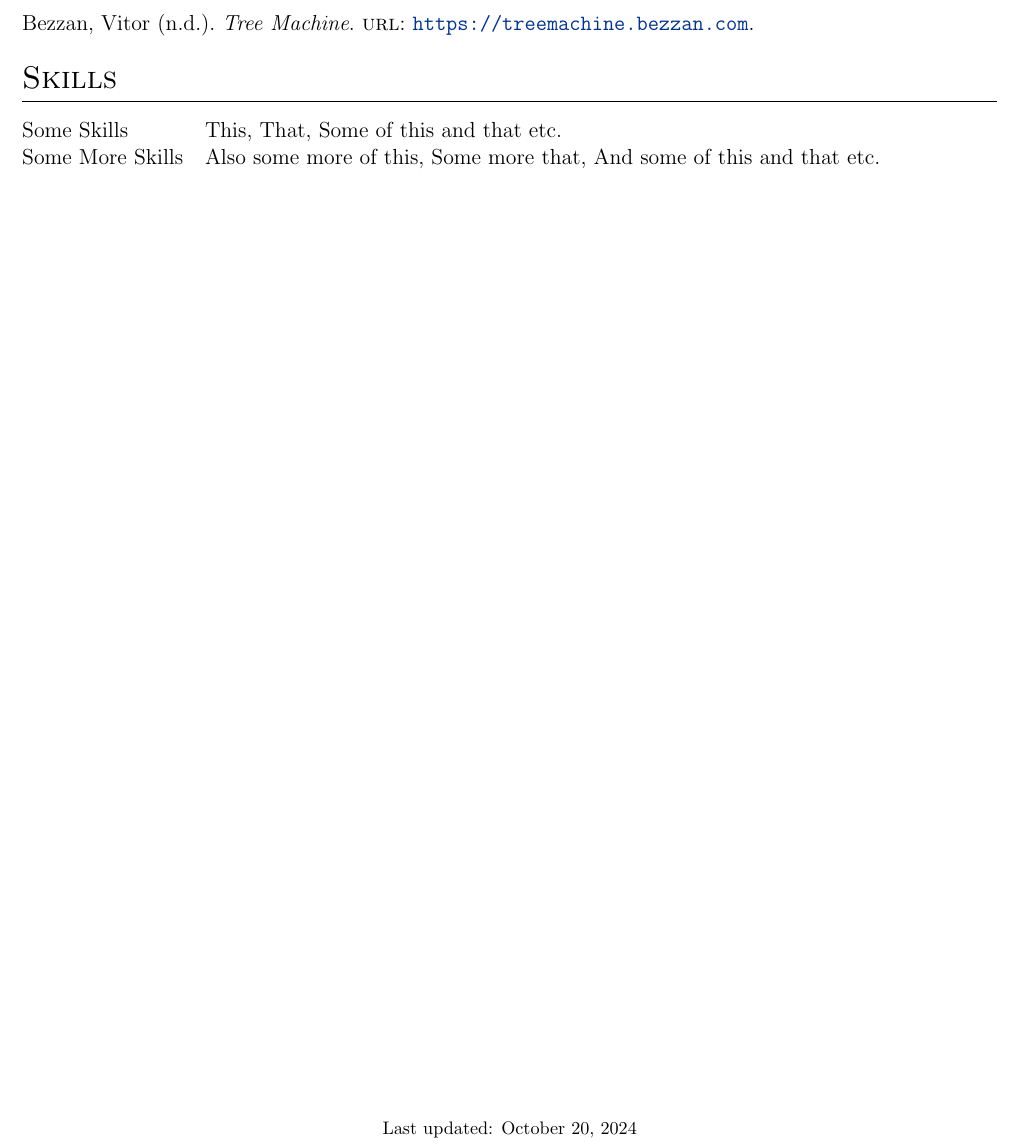
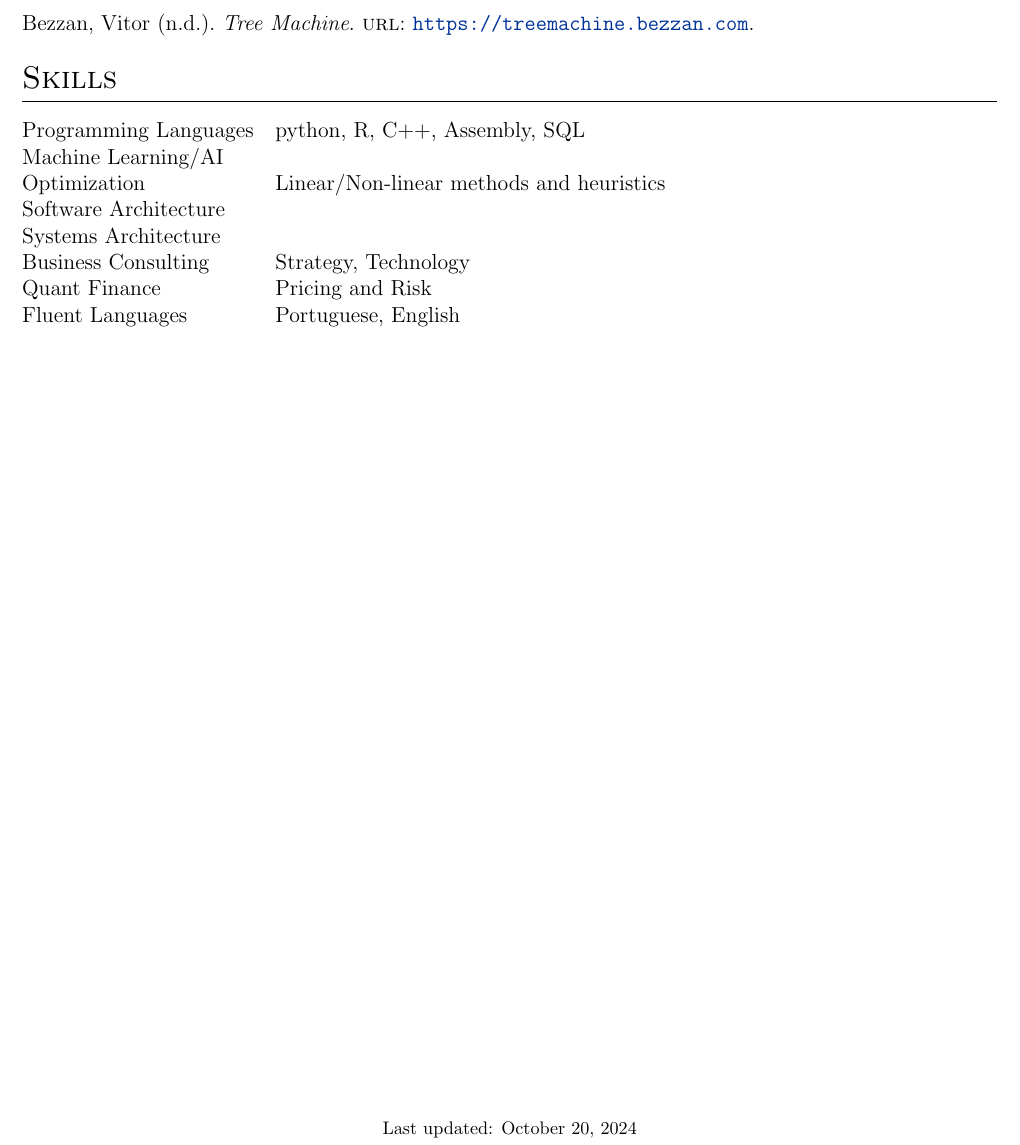
Before and after one commit to vitorbezzan/cv, a LaTeX CV (cv.tex): part of page 2 of 2, cut so that both start at the same text. Compiled offline with pdfLaTeX.

Commit message:
Adding more experience

```diff
--- a/cv.tex
+++ b/cv.tex
@@ -217,8 +217,14 @@ Incomplete & MSc Applied Math/Quant Finance at \textbf{University of São Paulo,
 %----------------------------------------------------------------------------------------
 \section{Skills}
 \begin{tabularx}{\linewidth}{@{}l X@{}}
-Some Skills &  \normalsize{This, That, Some of this and that etc.}\\
-Some More Skills  &  \normalsize{Also some more of this, Some more that, And some of this and that etc.}\\
+Programming Languages &  \normalsize{python, R, C++, Assembly, SQL}\\
+Machine Learning/AI &  \normalsize{}\\
+Optimization &  \normalsize{Linear/Non-linear methods and heuristics}\\
+Software Architecture &  \normalsize{}\\
+Systems Architecture &  \normalsize{}\\
+Business Consulting  &  \normalsize{Strategy, Technology}\\
+Quant Finance &  \normalsize{Pricing and Risk}\\
+Fluent Languages &  \normalsize{Portuguese, English}\\
 \end{tabularx}
 
 \vfill
```
